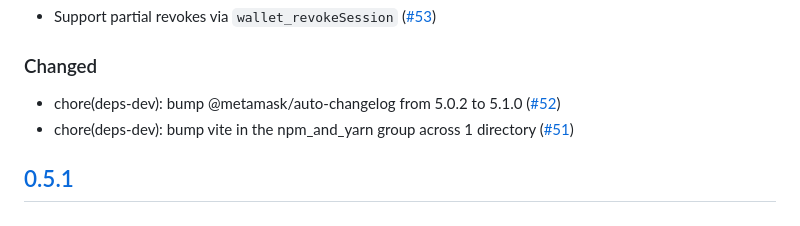
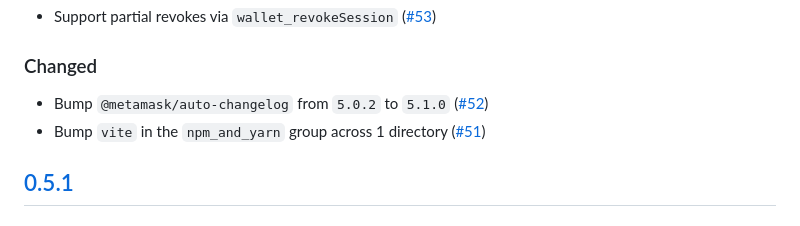
Before and after one commit to MetaMask/solana-wallet-standard, a Markdown page: CHANGELOG.md, the part around the change. GitHub-like rendering.

Commit message:
chore: update CHANGELOG.md

```diff
--- a/CHANGELOG.md
+++ b/CHANGELOG.md
@@ -15,8 +15,8 @@ and this project adheres to [Semantic Versioning](https://semver.org/spec/v2.0.0
 
 ### Changed
 
-- chore(deps-dev): bump @metamask/auto-changelog from 5.0.2 to 5.1.0 ([#52](https://github.com/MetaMask/solana-wallet-standard/pull/52))
-- chore(deps-dev): bump vite in the npm_and_yarn group across 1 directory ([#51](https://github.com/MetaMask/solana-wallet-standard/pull/51))
+- Bump `@metamask/auto-changelog` from `5.0.2` to `5.1.0` ([#52](https://github.com/MetaMask/solana-wallet-standard/pull/52))
+- Bump `vite` in the `npm_and_yarn` group across 1 directory ([#51](https://github.com/MetaMask/solana-wallet-standard/pull/51))
 
 ## [0.5.1]
 
```
